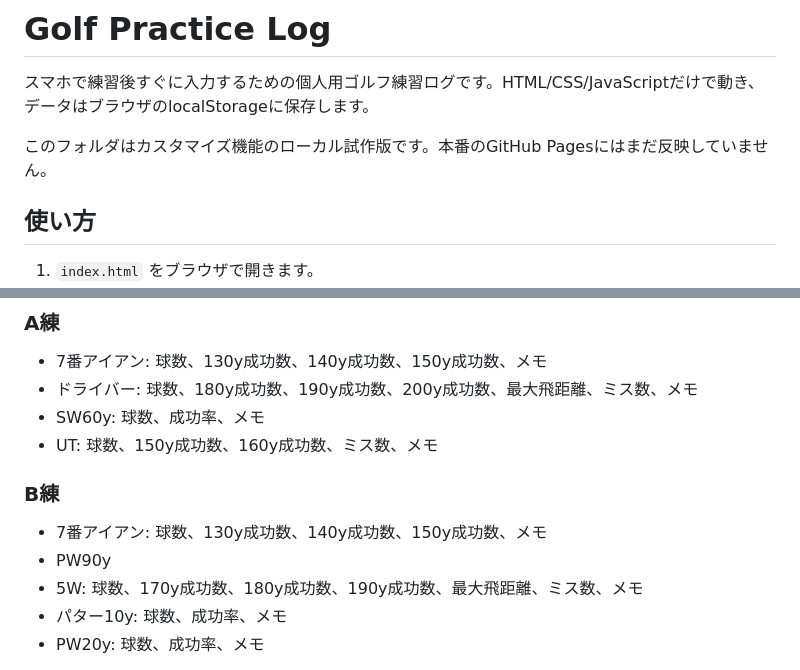
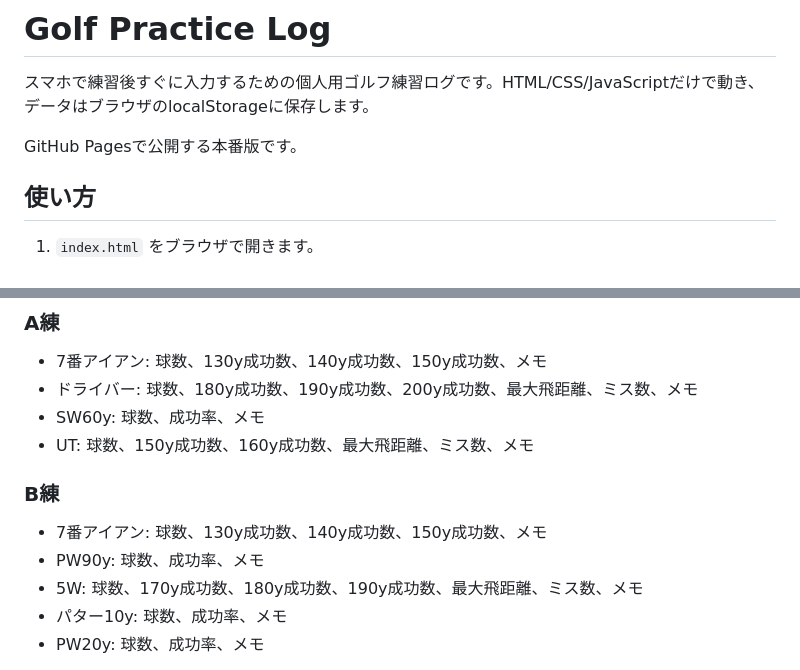
Before and after one commit to hibiki-yashiro/golf-practice-log, a Markdown page: README.md, 2 parts joined by grey strips. Rendered like a GitHub page.

Commit message:
Publish latest golf practice log updates

```diff
--- a/README.md
+++ b/README.md
@@ -2,7 +2,7 @@
 
 スマホで練習後すぐに入力するための個人用ゴルフ練習ログです。HTML/CSS/JavaScriptだけで動き、データはブラウザのlocalStorageに保存します。
 
-このフォルダはカスタマイズ機能のローカル試作版です。本番のGitHub Pagesにはまだ反映していません。
+GitHub Pagesで公開する本番版です。
 
 ## 使い方
 
@@ -22,12 +22,12 @@
 - 7番アイアン: 球数、130y成功数、140y成功数、150y成功数、メモ
 - ドライバー: 球数、180y成功数、190y成功数、200y成功数、最大飛距離、ミス数、メモ
 - SW60y: 球数、成功率、メモ
-- UT: 球数、150y成功数、160y成功数、ミス数、メモ
+- UT: 球数、150y成功数、160y成功数、最大飛距離、ミス数、メモ
 
 ### B練
 
 - 7番アイアン: 球数、130y成功数、140y成功数、150y成功数、メモ
-- PW90y
+- PW90y: 球数、成功率、メモ
 - 5W: 球数、170y成功数、180y成功数、190y成功数、最大飛距離、ミス数、メモ
 - パター10y: 球数、成功率、メモ
 - PW20y: 球数、成功率、メモ
```
